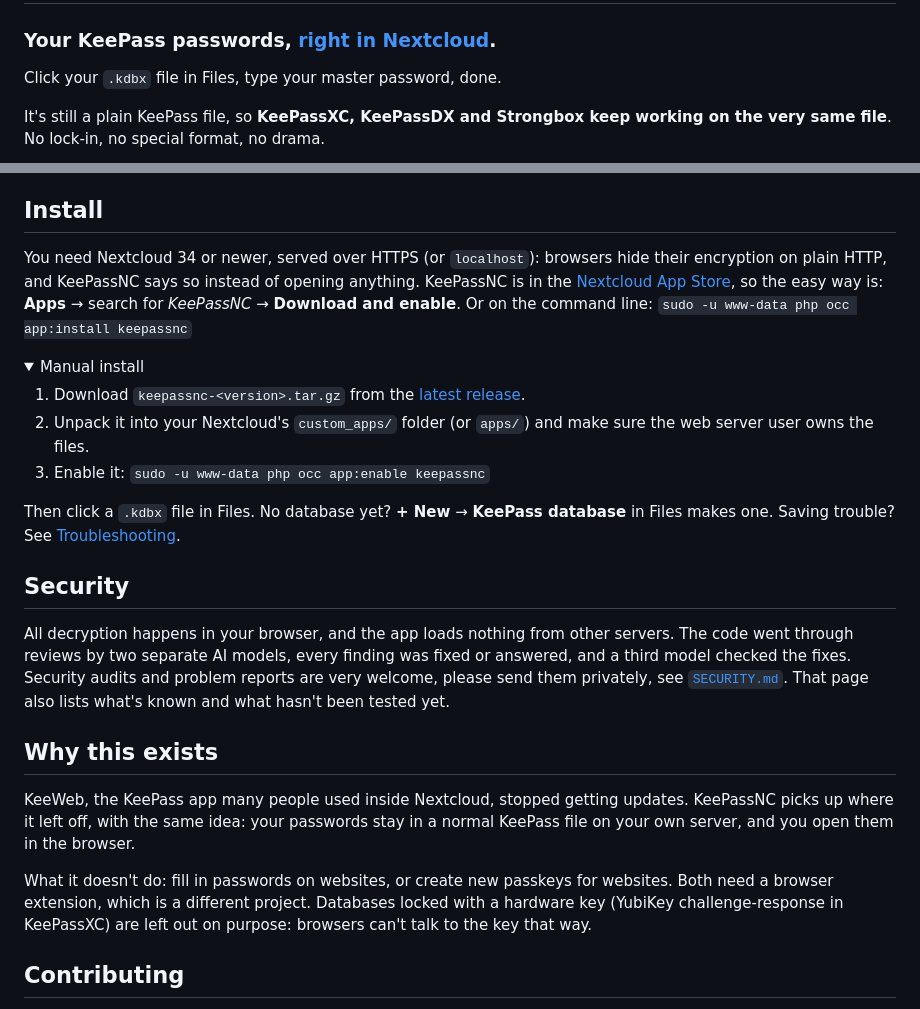
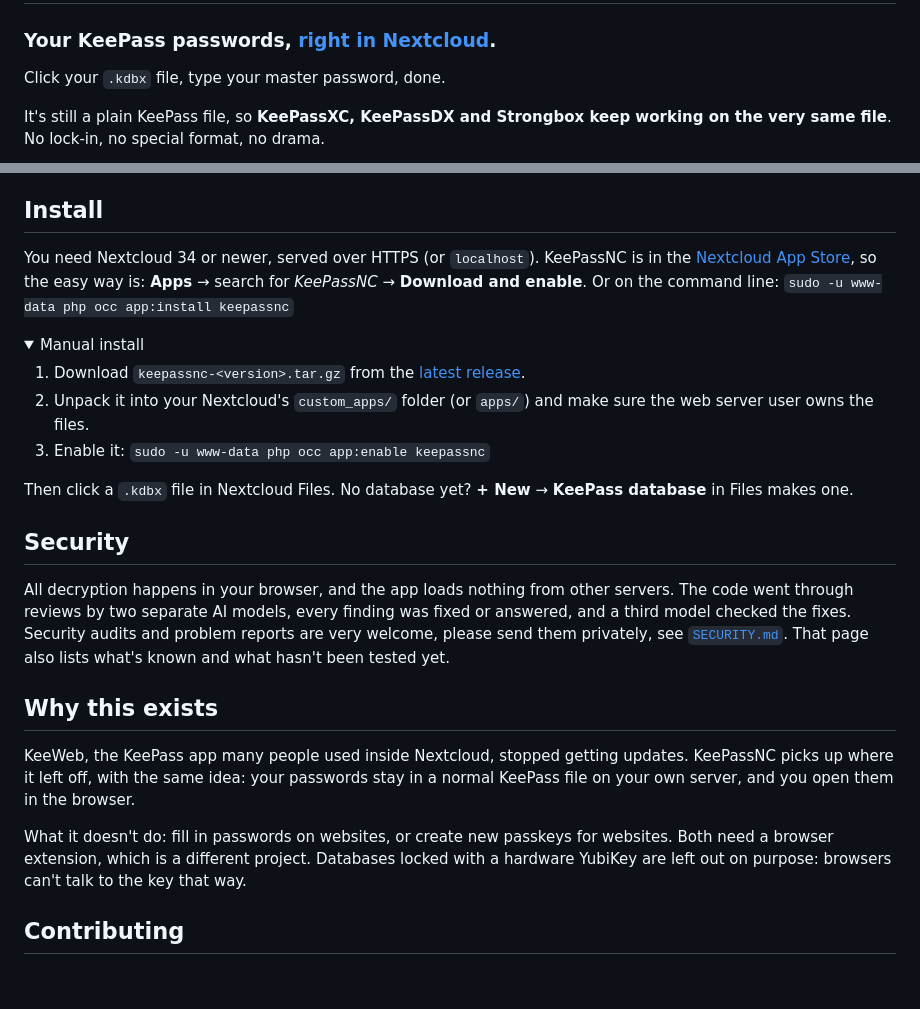
Before and after one commit to StudioCuda/KeePassNC, a Markdown page: README.md, 2 parts joined by grey strips. Rendered like a GitHub page; folded sections open; blank space fills up the shorter version.

Commit message:
Refine README text for clarity and consistency
Updated wording for clarity and consistency throughout the README.

```diff
--- a/README.md
+++ b/README.md
@@ -1,7 +1,7 @@
 # KeePassNC
 ### Your KeePass passwords, [right in Nextcloud](https://apps.nextcloud.com/apps/keepassnc).
 
-Click your `.kdbx` file in Files, type your master password, done.
+Click your `.kdbx` file, type your master password, done.
 
 It's still a plain KeePass file, so **KeePassXC, KeePassDX and Strongbox keep working on the very same file**. No lock-in, no special format, no drama.
 
@@ -37,7 +38,7 @@ That's the short list. [Everything else](docs/FEATURES.md) (search tricks, short
 
 ## Install
 
-You need Nextcloud 34 or newer, served over HTTPS (or `localhost`): browsers hide their encryption on plain HTTP, and KeePassNC says so instead of opening anything. KeePassNC is in the [Nextcloud App Store](https://apps.nextcloud.com/apps/keepassnc), so the easy way is: **Apps** → search for *KeePassNC* → **Download and enable**. Or on the command line: `sudo -u www-data php occ app:install keepassnc`
+You need Nextcloud 34 or newer, served over HTTPS (or `localhost`). KeePassNC is in the [Nextcloud App Store](https://apps.nextcloud.com/apps/keepassnc), so the easy way is: **Apps** → search for *KeePassNC* → **Download and enable**. Or on the command line: `sudo -u www-data php occ app:install keepassnc`
 
 <details>
 <summary>Manual install</summary>
@@ -48,17 +49,19 @@ You need Nextcloud 34 or newer, served over HTTPS (or `localhost`): browsers hid
 
 </details>
 
-Then click a `.kdbx` file in Files. No database yet? **+ New** → **KeePass database** in Files makes one. Saving trouble? See [Troubleshooting](docs/TROUBLESHOOTING.md).
+Then click a `.kdbx` file in Nextcloud Files. No database yet? **+ New** → **KeePass database** in Files makes one.
 
 ## Security
 
-All decryption happens in your browser, and the app loads nothing from other servers. The code went through reviews by two separate AI models, every finding was fixed or answered, and a third model checked the fixes. Security audits and problem reports are very welcome, please send them privately, see [`SECURITY.md`](SECURITY.md). That page also lists what's known and what hasn't been tested yet.
+All decryption happens in your browser, and the app loads nothing from other servers.
+The code went through reviews by two separate AI models, every finding was fixed or answered, and a third model checked the fixes. Security audits and problem reports are very welcome, please send them privately, see [`SECURITY.md`](SECURITY.md). That page also lists what's known and what hasn't been tested yet.
 
 ## Why this exists
 
 KeeWeb, the KeePass app many people used inside Nextcloud, stopped getting updates. KeePassNC picks up where it left off, with the same idea: your passwords stay in a normal KeePass file on your own server, and you open them in the browser.
 
-What it doesn't do: fill in passwords on websites, or create new passkeys for websites. Both need a browser extension, which is a different project. Databases locked with a hardware key (YubiKey challenge-response in KeePassXC) are left out on purpose: browsers can't talk to the key that way.
+What it doesn't do: fill in passwords on websites, or create new passkeys for websites. Both need a browser extension, which is a different project.
+Databases locked with a hardware YubiKey are left out on purpose: browsers can't talk to the key that way.
 
 ## Contributing
 
```
Also changed, not shown: other parts of README.md (+2 -1 lines).
